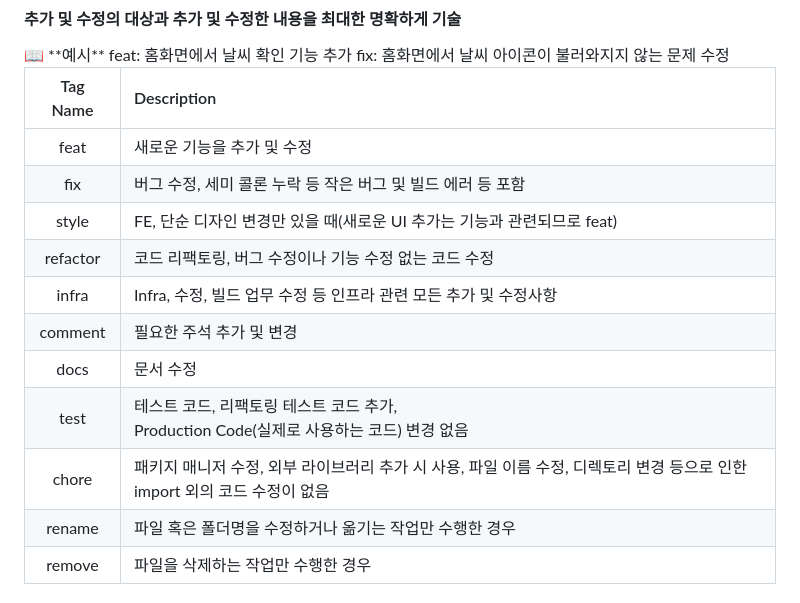
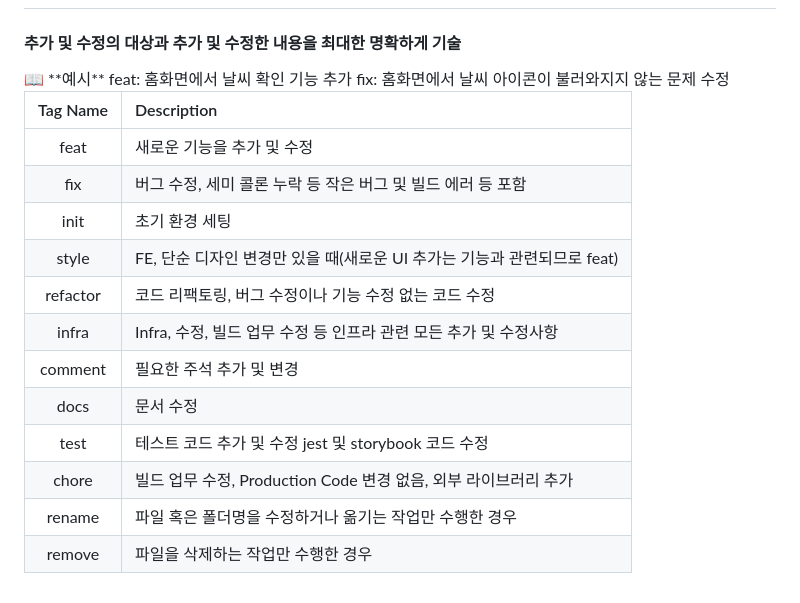
Before and after one commit to songjung-good/close-at-hand, a Markdown page: README.md, the part around the change. Rendered like a GitHub page.

Commit message:
docs: Update README.md

```diff
--- a/README.md
+++ b/README.md
@@ -74,13 +74,14 @@ fix: 홈화면에서 날씨 아이콘이 불러와지지 않는 문제 수정
 |:--:|:--|
 |feat|새로운 기능을 추가 및 수정|
 |fix|버그 수정, 세미 콜론 누락 등 작은 버그 및 빌드 에러 등 포함|
+|init|초기 환경 세팅|
 |style|FE, 단순 디자인 변경만 있을 때(새로운 UI 추가는 기능과 관련되므로 feat)|
 |refactor|코드 리팩토링, 버그 수정이나 기능 수정 없는 코드 수정|
 |infra|Infra, 수정, 빌드 업무 수정 등 인프라 관련 모든 추가 및 수정사항|
 |comment|필요한 주석 추가 및 변경|
 |docs|문서 수정|
-|test|테스트 코드, 리팩토링 테스트 코드 추가, <br/>Production Code(실제로 사용하는 코드) 변경 없음|
-|chore|패키지 매니저 수정, 외부 라이브러리 추가 시 사용, 파일 이름 수정, 디렉토리 변경 등으로 인한 import 외의 코드 수정이 없음|
+|test|테스트 코드 추가 및 수정 jest 및 storybook 코드 수정|
+|chore|빌드 업무 수정, Production Code 변경 없음, 외부 라이브러리 추가|
 |rename|파일 혹은 폴더명을 수정하거나 옮기는 작업만 수행한 경우|
 |remove|파일을 삭제하는 작업만 수행한 경우|
 
```
